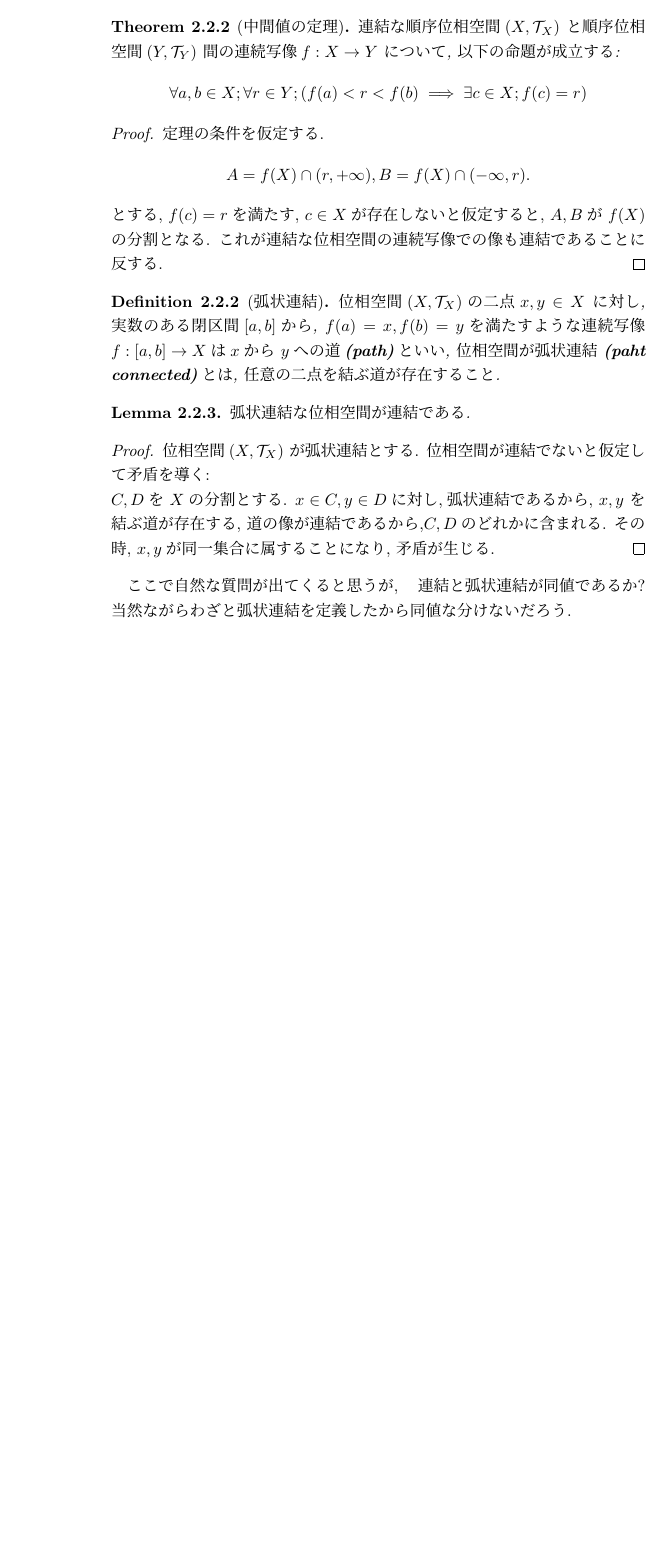
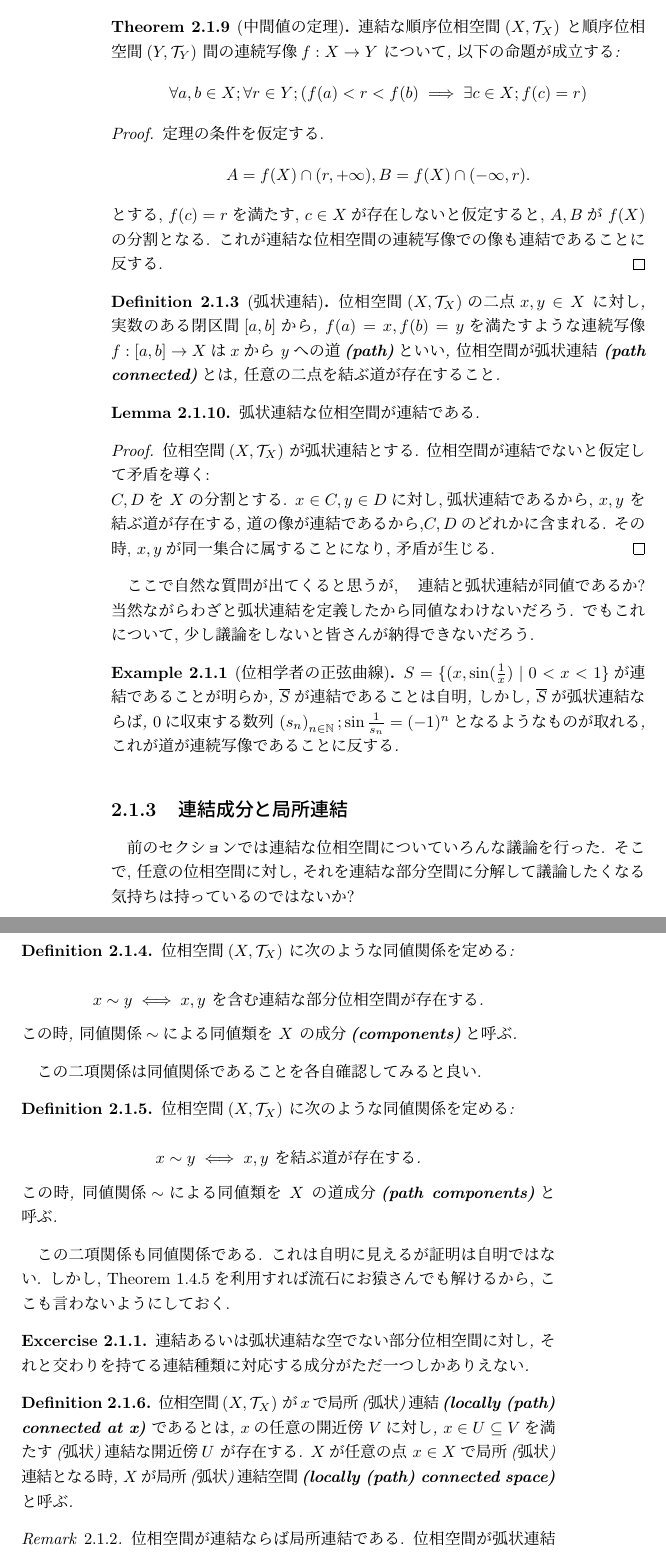
Before and after one commit to top-xiao/campus, a LaTeX book (math/topology/note/intro.tex): part of page 34 of 34 before the commit and two parts of pages 34 and 35 of 35 after it, the two joined at a grey line, cut so that both start at the same text, the shorter picture padded with empty space. Compiled offline with pLaTeX and dvipdfmx.

Commit message:
2022/5/14

```diff
--- a/math/topology/note/intro.tex
+++ b/math/topology/note/intro.tex
@@ -44,6 +44,7 @@
 \newtheorem{remark}{Remark}[section]
 \theoremstyle{plain}
 \newtheorem{example}{Example}[section]
+\newtheorem{excercise}{Excercise}[section]
 \newcommand{\incfig}[1]{%
     \includegraphics{~/Documents/campus/math/eps/topology/1st/#1.eps}
 }
@@ -1214,7 +1216,7 @@ $(X, \mathcal{T}_X)$の部分位相空間$Y$の分割が存在する
 	位相空間$ \left( X , \mathcal{T}_X \right) $の二点$x,y \in X$ に対し,
 	実数のある閉区間$[a,b]$から,  $f(a) =x,f(b) = y$を満たすような連続写像
 	$f: [a,b] \to X$は$x$から $y$への道\textbf{(path)}といい,
-	位相空間が弧状連結 \textbf{(paht connected)}とは, 任意の二点を結ぶ道が存在すること.
+	位相空間が弧状連結 \textbf{(path connected)}とは, 任意の二点を結ぶ道が存在すること.
 \end{definition}
 
 \begin{lemma}
@@ -1230,16 +1232,50 @@ $(X, \mathcal{T}_X)$の部分位相空間$Y$の分割が存在する
 	その時, $x,y$が同一集合に属することになり, 矛盾が生じる.
 \end{proof}
 
-ここで自然な質問が出てくると思うが,　連結と弧状連結が同値であるか? 当然ながらわざと弧状連結を定義したから同値な分けないだろう.
-
-
-
-
-
-
-
-
-
+ここで自然な質問が出てくると思うが,　連結と弧状連結が同値であるか? 当然ながらわざと弧状連結を定義したから同値なわけないだろう.
+でもこれについて, 少し議論をしないと皆さんが納得できないだろう.
+
+\begin{example}[位相学者の正弦曲線]
+	$S=\{(x,\sin (\frac{1}{x})  \mid 0<x< 1\} $が連結であることが明らか,
+	$\cl{S}$が連結であることは自明, しかし,  $\cl{S}$が弧状連結ならば,  $0$に収束する数列 $\left( s_n \right) _{n \in \mathbb{N}}; \sin \frac{1}{s_{n}}= (-1)^n$となるようなものが取れる, これが道が連続写像であることに反する.
+\end{example}
+
+\subsection{連結成分と局所連結}
+
+前のセクションでは連結な位相空間についていろんな議論を行った.
+そこで, 任意の位相空間に対し, それを連結な部分空間に分解して議論したくなる気持ちは持っているのではないか?
+
+\begin{definition}
+	位相空間$\left( X , \mathcal{T}_{X} \right)$ に次のような同値関係を定める:\\
+	$$x \sim y \iff \text{$x,y$ を含む連結な部分位相空間が存在する.}$$
+	この時, 同値関係$\sim$による同値類を $X$ の成分\textbf{(components)}と呼ぶ.
+\end{definition}
+
+この二項関係は同値関係であることを各自確認してみると良い.
+
+\begin{definition}
+	位相空間$\left( X , \mathcal{T}_{X} \right)$ に次のような同値関係を定める:\\
+	$$x \sim y \iff \text{$x,y$ を結ぶ道が存在する.}$$
+	この時, 同値関係$\sim$による同値類を $X$ の道成分\textbf{(path components)}と呼ぶ.
+\end{definition}
+
+この二項関係も同値関係である. これは自明に見えるが証明は自明ではない.
+しかし, Theorem \ref{thm:paste}を利用すれば流石にお猿さんでも解けるから, ここも言わないようにしておく.
+
+\begin{excercise}
+	連結あるいは弧状連結な空でない部分位相空間に対し, それと交わりを持てる連結種類に対応する成分がただ一つしかありえない.
+\end{excercise}
+
+\begin{definition}
+	位相空間$\left( X , \mathcal{T}_{X} \right)$ が$x$で局所(弧状)連結\textbf{(locally (path) connected at x)}
+	であるとは, $x$の任意の開近傍 $V$に対し, $x \in U \subseteq V$を満たす(弧状)連結な開近傍$U$ が存在する.
+	$X$が任意の点 $x \in X$で局所(弧状)連結となる時,  $X$が局所(弧状)連結空間\textbf{(locally (path) connected space)}と呼ぶ.
+\end{definition}
+
+\begin{remark}
+	位相空間が連結ならば局所連結である. 位相空間が弧状連結ならば局所弧状連結である.
+	これらの主張はいずれも不成立である. 前者の反例は位相学者の正弦曲線で与えられて,
+\end{remark}
 
 
 
```
Also changed, not shown: math/topology/note/intro.pdf, math/topology/note/intro.tex (3 more changed lines), 8 other files.
